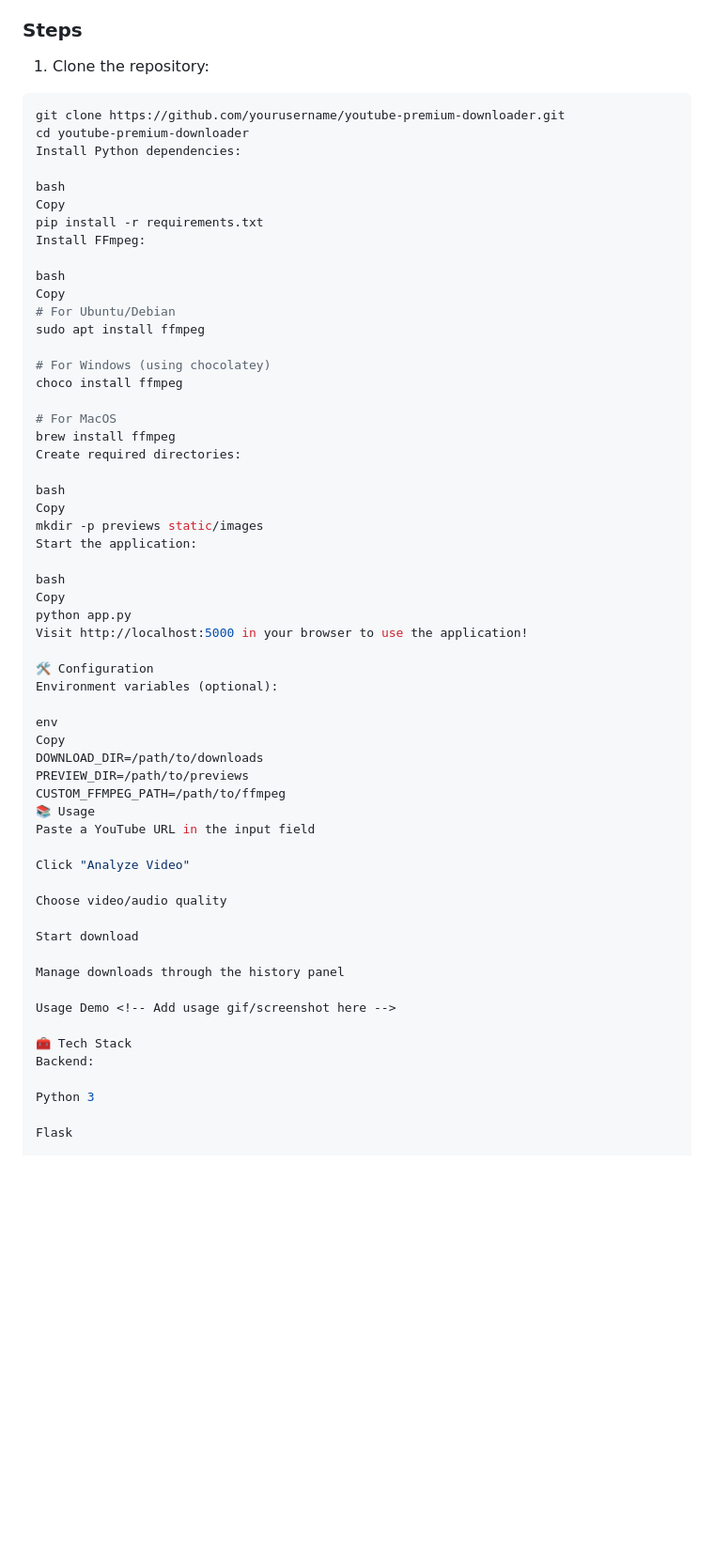
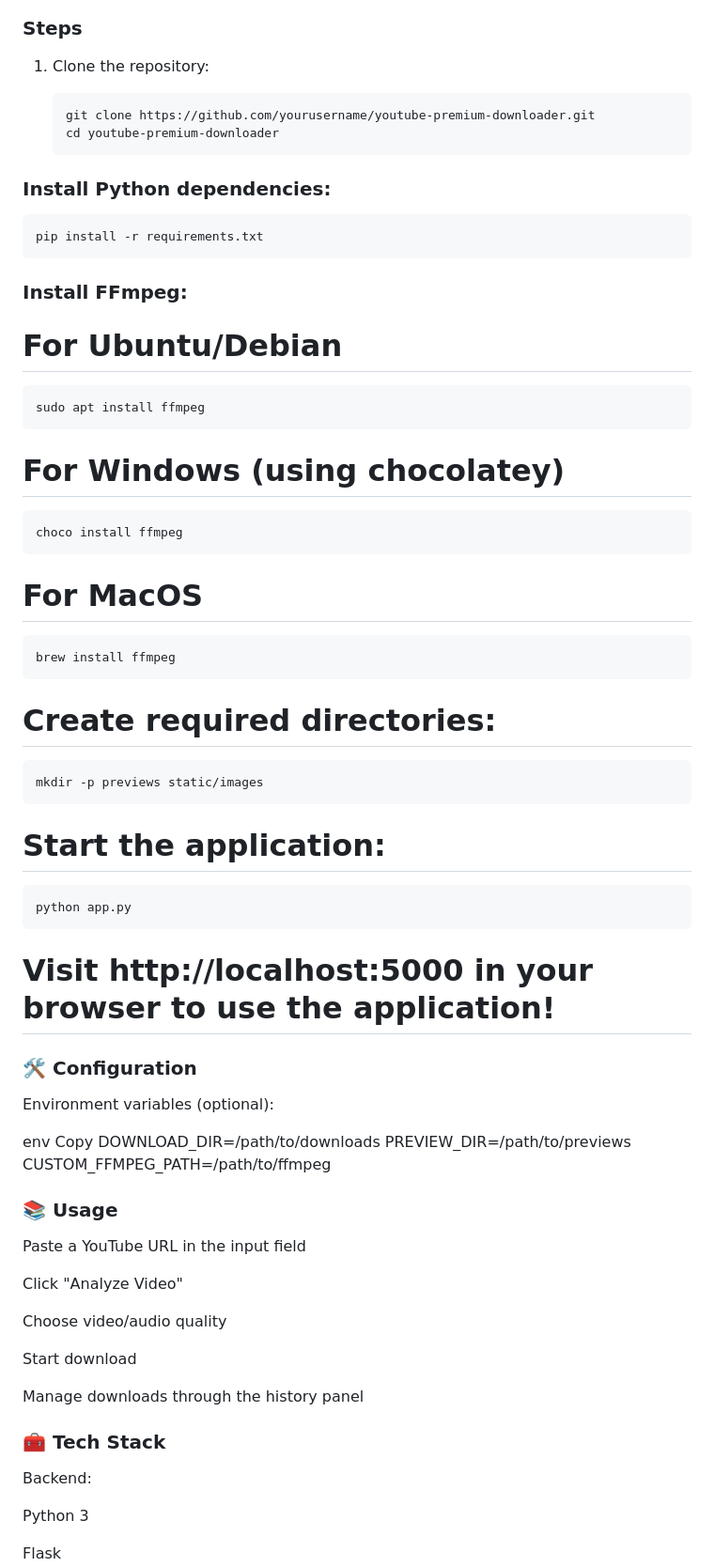
Before and after one commit to Mrtracker-new/YT-Downloader, a Markdown page: README.md, the part around the change printed below. Shown: that part at 94% size. GitHub-like rendering; blank space fills up the shorter version.

````diff
--- a/README.md
+++ b/README.md
@@ -32,39 +32,36 @@ A modern YouTube video and audio downloader web application with dark/light them
 
 ### Steps
 1. Clone the repository:
-```bash
-git clone https://github.com/yourusername/youtube-premium-downloader.git
-cd youtube-premium-downloader
-Install Python dependencies:
 
-bash
-Copy
-pip install -r requirements.txt
-Install FFmpeg:
+       git clone https://github.com/yourusername/youtube-premium-downloader.git
+       cd youtube-premium-downloader
 
-bash
-Copy
+### Install Python dependencies:
+
+    pip install -r requirements.txt
+
+### Install FFmpeg:
+
 # For Ubuntu/Debian
-sudo apt install ffmpeg
+    sudo apt install ffmpeg
 
 # For Windows (using chocolatey)
-choco install ffmpeg
+    choco install ffmpeg
 
 # For MacOS
-brew install ffmpeg
-Create required directories:
+    brew install ffmpeg
 
-bash
-Copy
-mkdir -p previews static/images
-Start the application:
+# Create required directories:
 
-bash
-Copy
-python app.py
-Visit http://localhost:5000 in your browser to use the application!
+    mkdir -p previews static/images
 
-🛠️ Configuration
+# Start the application:
+
+    python app.py
+
+# Visit http://localhost:5000 in your browser to use the application!
+
+### 🛠️ Configuration
 Environment variables (optional):
 
 env
@@ -72,7 +69,8 @@ Copy
 DOWNLOAD_DIR=/path/to/downloads
 PREVIEW_DIR=/path/to/previews
 CUSTOM_FFMPEG_PATH=/path/to/ffmpeg
-📚 Usage
+
+### 📚 Usage
 Paste a YouTube URL in the input field
 
 Click "Analyze Video"
@@ -83,9 +81,9 @@ Start download
 
 Manage downloads through the history panel
 
-Usage Demo <!-- Add usage gif/screenshot here -->
+ <!-- Add usage gif/screenshot here -->
 
-🧰 Tech Stack
+### 🧰 Tech Stack
 Backend:
 
 Python 3
````
Also changed, not shown: other parts of README.md (+4 -28 lines).
